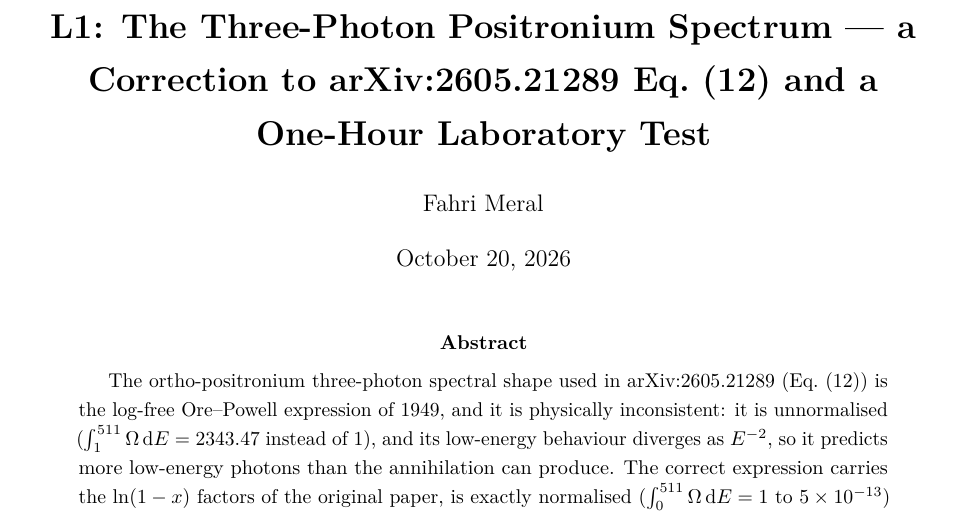
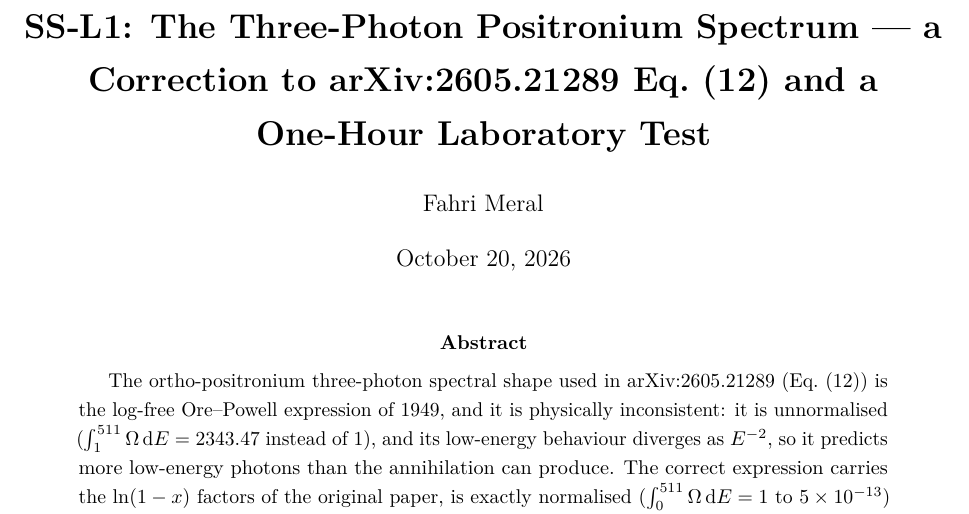
Before and after one commit to fahrim/stationary-strings-l1, a LaTeX paper (paper/stationary_strings_L1_na22_EN.tex): part of page 1 of 3, cut so that both start at the same text. Compiled offline with pdfLaTeX.

Commit message:
refactor(SS-L1): Na-22 mektubu Stationary Strings Letter 1 olarak yeniden adlandirildi

```diff
--- a/paper/na22_positronium_lab_test_EN.tex
+++ b/paper/stationary_strings_L1_na22_EN.tex
@@ -14,7 +14,7 @@
 \usepackage{graphicx}
 \onehalfspacing
 
-\title{\textbf{L1: The Three-Photon Positronium Spectrum --- a Correction to arXiv:2605.21289 Eq.~(12) and a One-Hour Laboratory Test}}
+\title{\textbf{SS-L1: The Three-Photon Positronium Spectrum --- a Correction to arXiv:2605.21289 Eq.~(12) and a One-Hour Laboratory Test}}
 \author{Fahri Meral}
 \date{October 20, 2026}
 
```
Also changed, not shown: paper/stationary_strings_L1_na22_TR.tex (renamed from paper/na22_positronium_lab_test_TR.tex, +1 -1 lines), README.md, README_TR.md, paper/na22_positronium_lab_test_EN.pdf (deleted), paper/na22_positronium_lab_test_TR.pdf (deleted), paper/stationary_strings_L1_na22_EN.pdf (added), paper/stationary_strings_L1_na22_TR.pdf (added), 1 other file.
